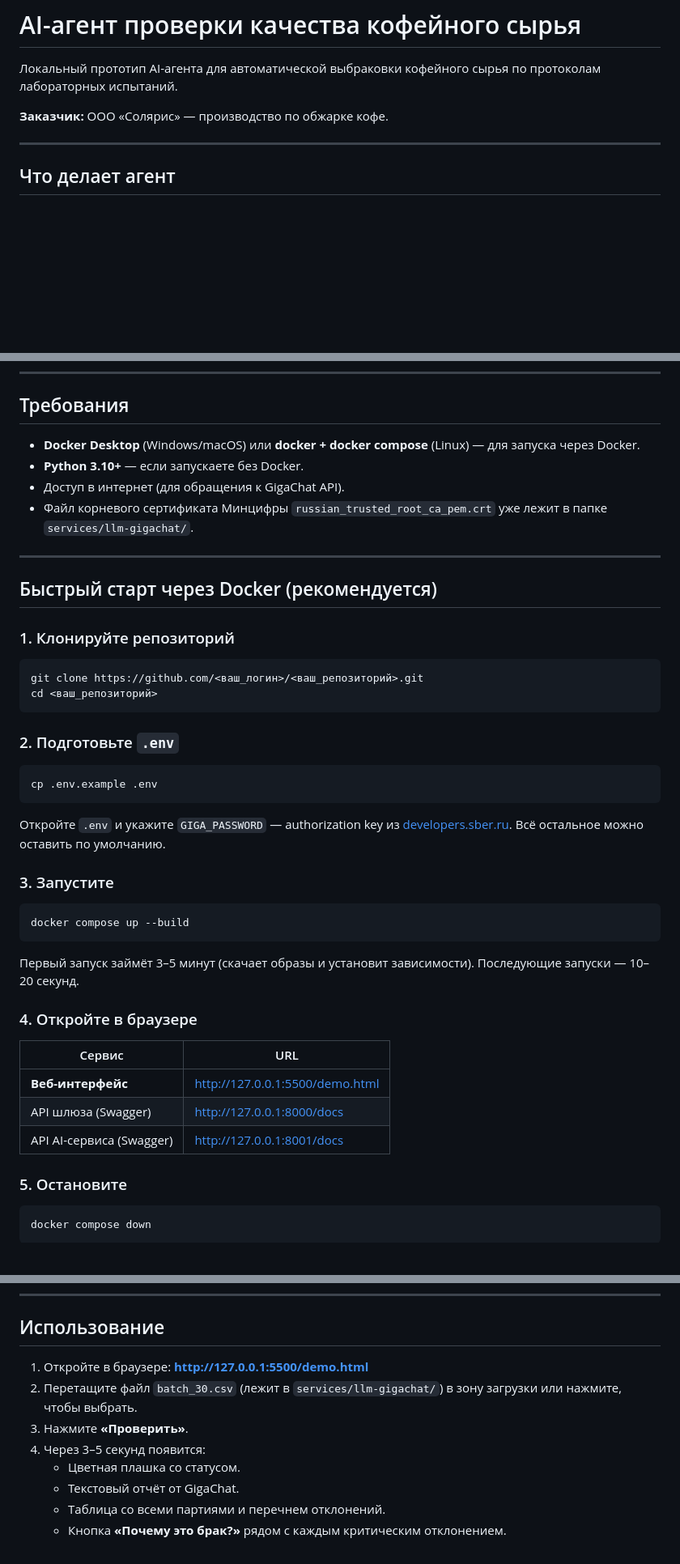
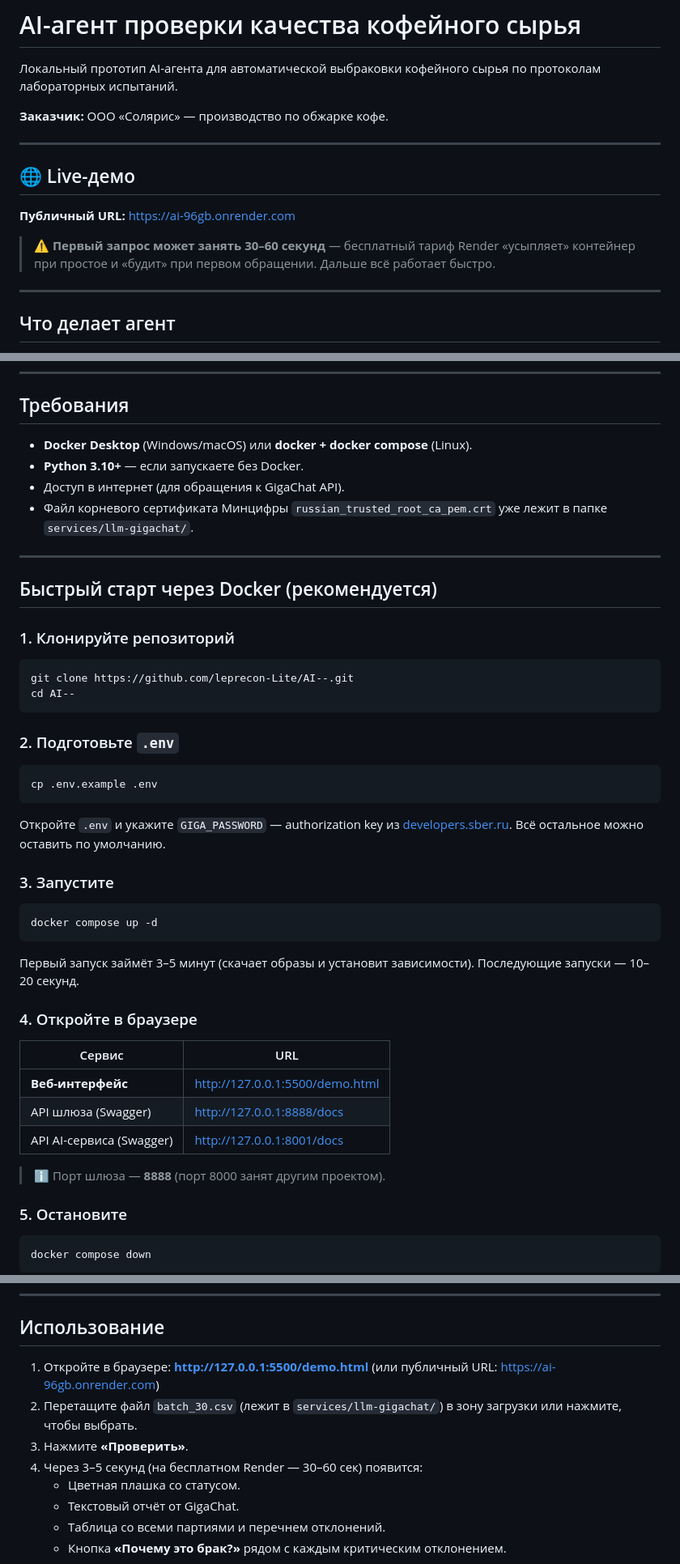
Before and after one commit to leprecon-Lite/AI--, a Markdown page: README.md, 3 parts joined by grey strips. Shown at 81% size. Rendered like a GitHub page; blank space fills up the shorter version.

````diff
--- a/README.md
+++ b/README.md
@@ -4,6 +4,16 @@
 по протоколам лабораторных испытаний.
 
 **Заказчик:** ООО «Солярис» — производство по обжарке кофе.
+
+---
+
+## 🌐 Live-демо
+
+**Публичный URL:** https://ai-96gb.onrender.com
+
+> ⚠️ **Первый запрос может занять 30–60 секунд** — бесплатный тариф Render
+> «усыпляет» контейнер при простое и «будит» при первом обращении.
+> Дальше всё работает быстро.
 
 ---
 
@@ -26,7 +36,7 @@
 
 ## Требования
 
-- **Docker Desktop** (Windows/macOS) или **docker + docker compose** (Linux) — для запуска через Docker.
+- **Docker Desktop** (Windows/macOS) или **docker + docker compose** (Linux).
 - **Python 3.10+** — если запускаете без Docker.
 - Доступ в интернет (для обращения к GigaChat API).
 - Файл корневого сертификата Минцифры `russian_trusted_root_ca_pem.crt`
@@ -39,8 +49,8 @@
 ### 1. Клонируйте репозиторий
 
 ```bash
-git clone https://github.com/<ваш_логин>/<ваш_репозиторий>.git
-cd <ваш_репозиторий>
+git clone https://github.com/leprecon-Lite/AI--.git
+cd AI--
 ```
 
 ### 2. Подготовьте `.env`
@@ -55,7 +65,7 @@ cp .env.example .env
 ### 3. Запустите
 
 ```bash
-docker compose up --build
+docker compose up -d
 ```
 
 Первый запуск займёт 3–5 минут (скачает образы и установит зависимости).
@@ -66,8 +76,10 @@ docker compose up --build
 | Сервис | URL |
 |--------|-----|
 | **Веб-интерфейс** | http://127.0.0.1:5500/demo.html |
-| API шлюза (Swagger) | http://127.0.0.1:8000/docs |
+| API шлюза (Swagger) | http://127.0.0.1:8888/docs |
 | API AI-сервиса (Swagger) | http://127.0.0.1:8001/docs |
+
+> ℹ️ Порт шлюза — **8888** (порт 8000 занят другим проектом).
 
 ### 5. Остановите
 
@@ -139,10 +151,11 @@ Serving HTTP on 0.0.0.0 port 5500
 ## Использование
 
 1. Откройте в браузере: **http://127.0.0.1:5500/demo.html**
+   (или публичный URL: https://ai-96gb.onrender.com)
 2. Перетащите файл `batch_30.csv` (лежит в `services/llm-gigachat/`)
    в зону загрузки или нажмите, чтобы выбрать.
 3. Нажмите **«Проверить»**.
-4. Через 3–5 секунд появится:
+4. Через 3–5 секунд (на бесплатном Render — 30–60 сек) появится:
    - Цветная плашка со статусом.
    - Текстовый отчёт от GigaChat.
    - Таблица со всеми партиями и перечнем отклонений.
````
Also changed, not shown: other parts of README.md (+42 -8 lines).
